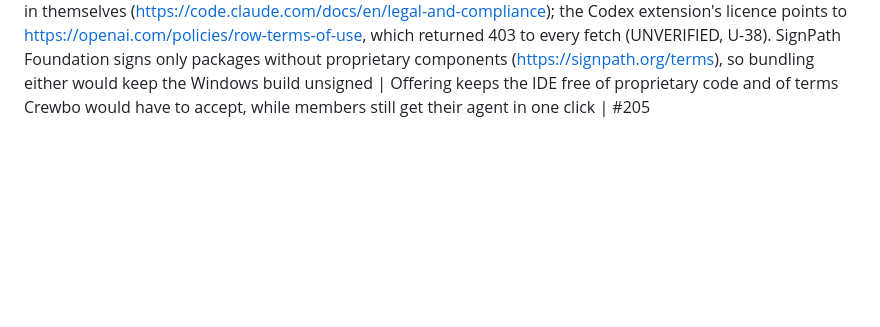
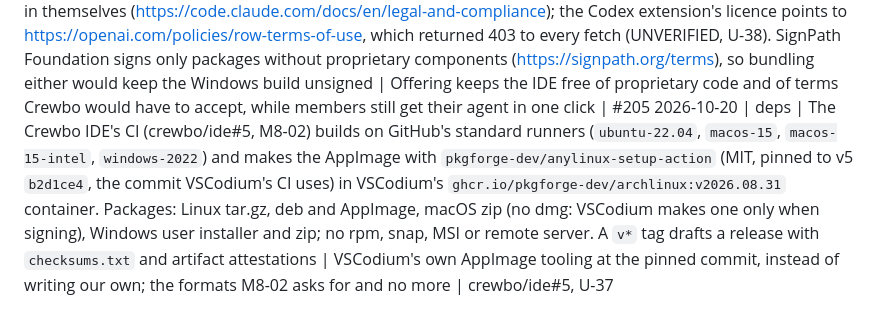
Before and after one commit to crewbo/crewbo, a Markdown page: docs/engineering/decision-log.md, the part around the change. GitHub-like rendering; blank space fills up the shorter version.

```diff
--- a/docs/engineering/decision-log.md
+++ b/docs/engineering/decision-log.md
@@ -208,3 +208,4 @@ One line per decision, newest last. Format: `YYYY-MM-DD | area | decision | why
 2026-10-20 | release | New repositories `crewbo/ide` (MIT: it starts from VSCodium's MIT build scripts) and `crewbo/website` (Apache-2.0, like the rest of Crewbo), public, created by Ronel; their first commit (the licence only) was pushed to `main` with Ronel's permission, everything else comes through pull requests. Shared docs (PRD, ADRs, plan, brand) stay only in crewbo/crewbo; each repository's `CLAUDE.md` links to them, and brand files are copied by a sync script, never by hand | One source of truth; copies drift | ADR 0016, M6-12
 2026-10-20 | extension | The Crewbo IDE's first-run defaults (M8-03): the extension opens the crew panel once when `env.appName` is "Crewbo IDE" (product.json `nameLong`), so VS Code users are unaffected. The IDE's Welcome page uses the primary tagline "Every agent, one crew." (`08-voice.md`) under a new message key, so language packs fall back to it instead of translating "Editing evolved". The title bar and Welcome tab show `mark-black.svg` on light themes and `mark-white.svg` on dark and high-contrast dark (`02-logo.md`: black on light, white on dark), through a CSS patch in `crewbo/ide`. The empty-editor watermark is the mark drawn faint (brand BDR-021, Ronel). macOS builds stay unsigned for the preview: Ronel will not buy the Apple Developer Program now ($99/yr); the download page explains Open Anyway (ADR 0016). Windows: Ronel applies to SignPath Foundation | Only the IDE ships Crewbo's defaults (ADR 0016); the brand allows only the two logo versions | #194
 2026-10-20 | extension | Agent extensions in the Crewbo IDE (M8-05): offered, not bundled (Ronel). On first run the IDE offers **Install Claude Code** and **Install Codex**, which install the publishers' own builds from Open VSX (`anthropic.claude-code` and `openai.chatgpt`, both verified publishers; on 2026-10-20 the IDE installed 2.1.303 and 26.908.40401 on Linux x64). Licence review: Claude Code is "All rights reserved", and preinstalling it in a product needs Anthropic's Commercial Terms, an unmodified binary and members signing in themselves (https://code.claude.com/docs/en/legal-and-compliance); the Codex extension's licence points to https://openai.com/policies/row-terms-of-use, which returned 403 to every fetch (UNVERIFIED, U-38). SignPath Foundation signs only packages without proprietary components (https://signpath.org/terms), so bundling either would keep the Windows build unsigned | Offering keeps the IDE free of proprietary code and of terms Crewbo would have to accept, while members still get their agent in one click | #205
+2026-10-20 | deps | The Crewbo IDE's CI (crewbo/ide#5, M8-02) builds on GitHub's standard runners (`ubuntu-22.04`, `macos-15`, `macos-15-intel`, `windows-2022`) and makes the AppImage with `pkgforge-dev/anylinux-setup-action` (MIT, pinned to v5 `b2d1ce4`, the commit VSCodium's CI uses) in VSCodium's `ghcr.io/pkgforge-dev/archlinux:v2026.08.31` container. Packages: Linux tar.gz, deb and AppImage, macOS zip (no dmg: VSCodium makes one only when signing), Windows user installer and zip; no rpm, snap, MSI or remote server. A `v*` tag drafts a release with `checksums.txt` and artifact attestations | VSCodium's own AppImage tooling at the pinned commit, instead of writing our own; the formats M8-02 asks for and no more | crewbo/ide#5, U-37
```
Also changed, not shown: docs/engineering/unknowns.md (+1 -1 lines).
